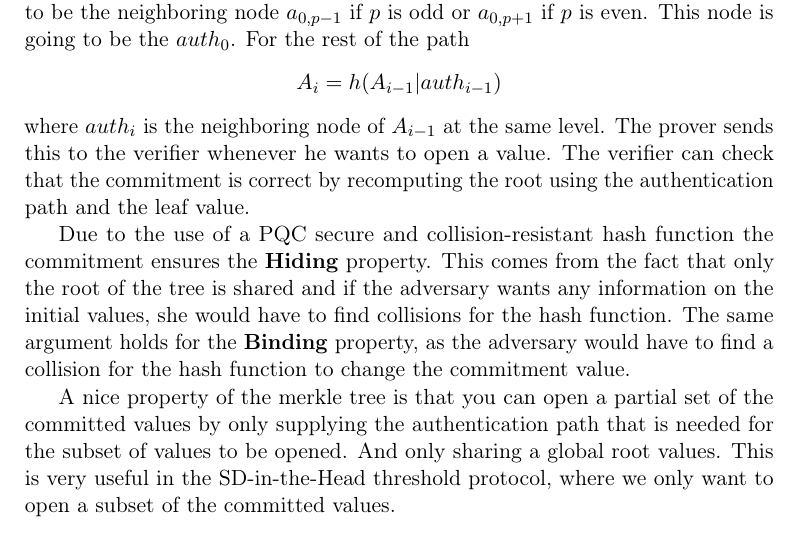
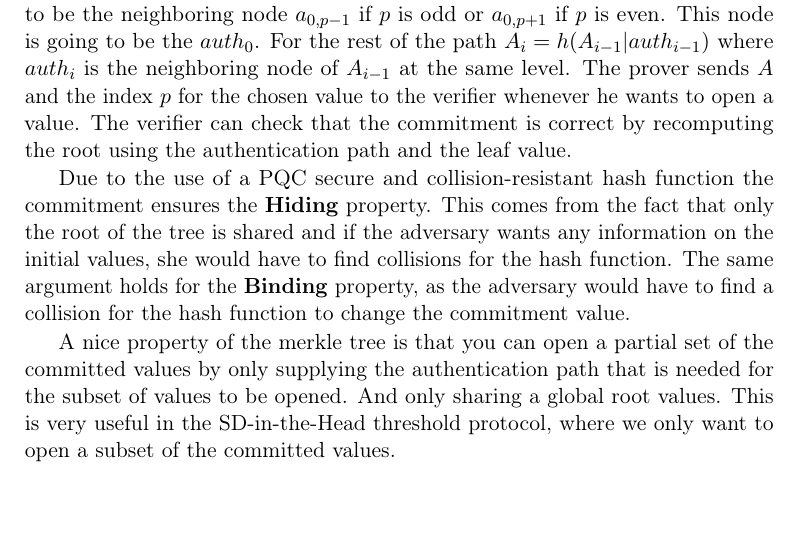
Before and after one commit to Mactherobot/sdith-rust, a LaTeX thesis (project/template.tex): part of page 17 of 39, cut so that both start at the same text. Compiled offline with pdfLaTeX.

Commit message:
Small correction

```diff
--- a/project/template.tex
+++ b/project/template.tex
@@ -206,8 +206,8 @@ a  \item \textbf{Hiding}: The value is hidden from the verifier until the prover
 \end{itemize}
 One such variant which allows for partial opening, is the merkle tree.
 Let $v_1, \dots, v_n$ be the values being committed to. And let $h$ be a cryptographic PQC secure hash function.
-The leafs $a_{0,1},\dots, a_{0,n}$ of the tree is the initial hash values $h(v_1), \dots, h(v_n)$. Every parent $a_{1,0},\dots a_{h,j}$, here $h$ is the height of the tree and $j$ is the number of parents per layer in the tree, is the hash of its children $h(h(v_1)|h(v_2)),\dots, h(h(v_{n-1})|h(v_n))$. The root of the tree $a_{h,0}$ is the commitment value, which is sent to the verifier. Now to open a value $v$, the prover computes the authentication path for $v_p$, where $p$ is the index of the chosen value. The authentication path $A$ for any leaf $a_{0,i}$ is the accumulated neighboring nodes from the leaf up to the root. So the first node $A_0$ is going to be the neighboring node $a_{0,p-1}$ if $p$ is odd or $a_{0,p+1}$ if $p$ is even. This node is going to be the $auth_0$. For the rest of the path $$A_i = h(A_{i-1} | auth_{i-1})$$ where $auth_i$ is the neighboring node of $A_{i-1}$ at the same level.
-The prover sends this to the verifier whenever he wants to open a value. The verifier can check that the commitment is correct by recomputing the root using the authentication path and the leaf value.
+The leafs $a_{0,1},\dots, a_{0,n}$ of the tree is the initial hash values $h(v_1), \dots, h(v_n)$. Every parent $a_{1,0},\dots a_{h,j}$, here $h$ is the height of the tree and $j$ is the number of parents per layer in the tree, is the hash of its children $h(h(v_1)|h(v_2)),\dots, h(h(v_{n-1})|h(v_n))$. The root of the tree $a_{h,0}$ is the commitment value, which is sent to the verifier. Now to open a value $v$, the prover computes the authentication path for $v_p$, where $p$ is the index of the chosen value. The authentication path $A$ for any leaf $a_{0,i}$ is the accumulated neighboring nodes from the leaf up to the root. So the first node $A_0$ is going to be the neighboring node $a_{0,p-1}$ if $p$ is odd or $a_{0,p+1}$ if $p$ is even. This node is going to be the $auth_0$. For the rest of the path $A_i = h(A_{i-1} | auth_{i-1})$ where $auth_i$ is the neighboring node of $A_{i-1}$ at the same level.
+The prover sends $A$ and the index $p$ for the chosen value to the verifier whenever he wants to open a value. The verifier can check that the commitment is correct by recomputing the root using the authentication path and the leaf value.
 
 Due to the use of a PQC secure and collision-resistant hash function the commitment ensures the \textbf{Hiding} property. This comes from the fact that only the root of the tree is shared and if the adversary wants any information on the initial values, she would have to find collisions for the hash function. The same argument holds for the \textbf{Binding} property, as the adversary would have to find a collision for the hash function to change the commitment value.
 
```
